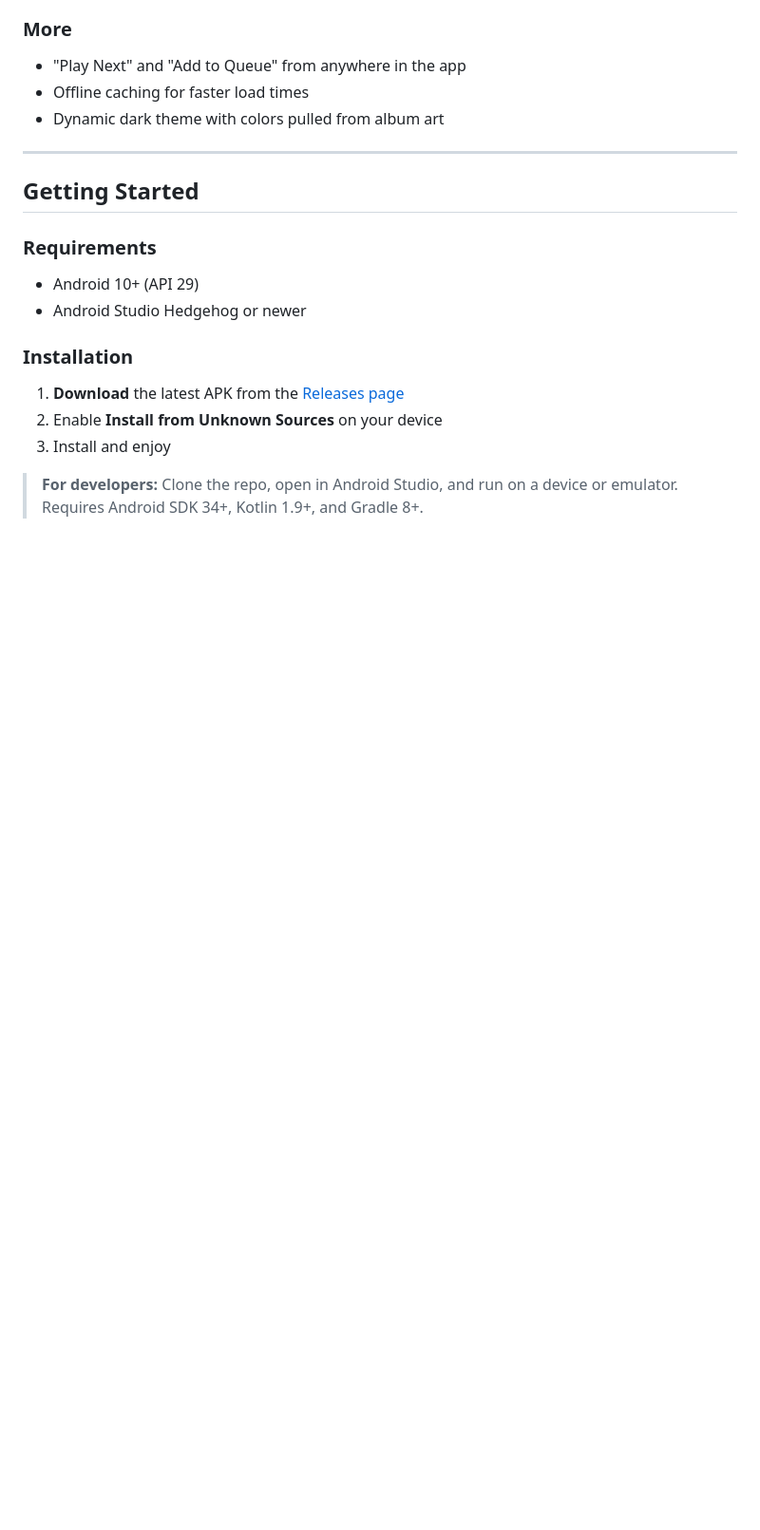
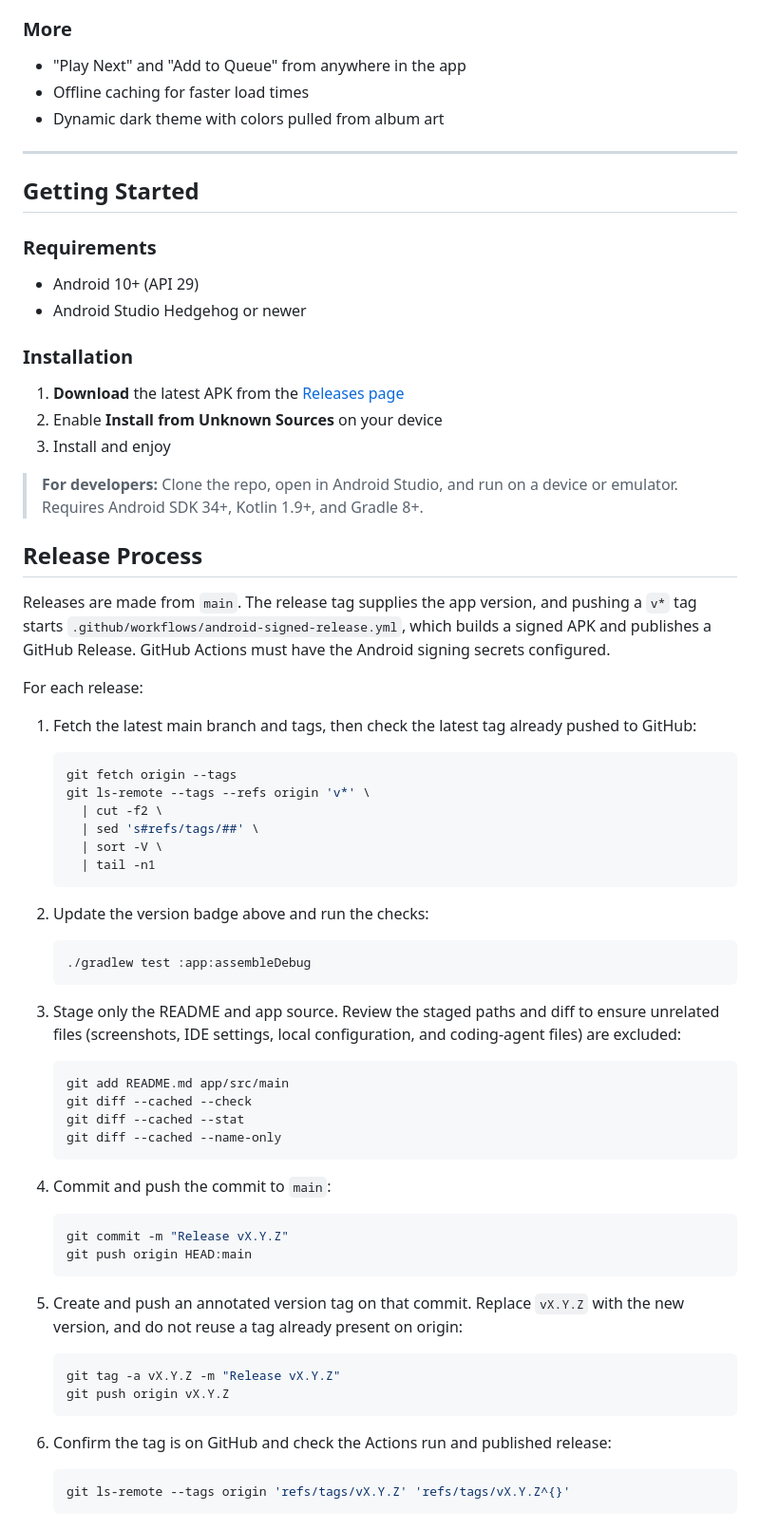
Before and after one commit to rishi0810/Musicality-App, a Markdown page: README.md, the part around one of its changes. Shown at 95% size. Drawn GitHub-style; blank space fills up the shorter version.

Commit message:
Release v1.3.2

````diff
--- a/README.md
+++ b/README.md
@@ -85,3 +85,55 @@ Musicality is built around the idea that your music experience should feel effor
 3. Install and enjoy
 
 > **For developers:** Clone the repo, open in Android Studio, and run on a device or emulator. Requires Android SDK 34+, Kotlin 1.9+, and Gradle 8+.
+
+## Release Process
+
+Releases are made from `main`. The release tag supplies the app version, and pushing a `v*` tag starts `.github/workflows/android-signed-release.yml`, which builds a signed APK and publishes a GitHub Release. GitHub Actions must have the Android signing secrets configured.
+
+For each release:
+
+1. Fetch the latest main branch and tags, then check the latest tag already pushed to GitHub:
+
+   ```bash
+   git fetch origin --tags
+   git ls-remote --tags --refs origin 'v*' \
+     | cut -f2 \
+     | sed 's#refs/tags/##' \
+     | sort -V \
+     | tail -n1
+   ```
+
+2. Update the version badge above and run the checks:
+
+   ```bash
+   ./gradlew test :app:assembleDebug
+   ```
+
+3. Stage only the README and app source. Review the staged paths and diff to ensure unrelated files (screenshots, IDE settings, local configuration, and coding-agent files) are excluded:
+
+   ```bash
+   git add README.md app/src/main
+   git diff --cached --check
+   git diff --cached --stat
+   git diff --cached --name-only
+   ```
+
+4. Commit and push the commit to `main`:
+
+   ```bash
+   git commit -m "Release vX.Y.Z"
+   git push origin HEAD:main
+   ```
+
+5. Create and push an annotated version tag on that commit. Replace `vX.Y.Z` with the new version, and do not reuse a tag already present on origin:
+
+   ```bash
+   git tag -a vX.Y.Z -m "Release vX.Y.Z"
+   git push origin vX.Y.Z
+   ```
+
+6. Confirm the tag is on GitHub and check the Actions run and published release:
+
+   ```bash
+   git ls-remote --tags origin 'refs/tags/vX.Y.Z' 'refs/tags/vX.Y.Z^{}'
+   ```
````
Also changed, not shown: other parts of README.md (+1 -1 lines), screenshots/lyrics.png, 17 other files.
